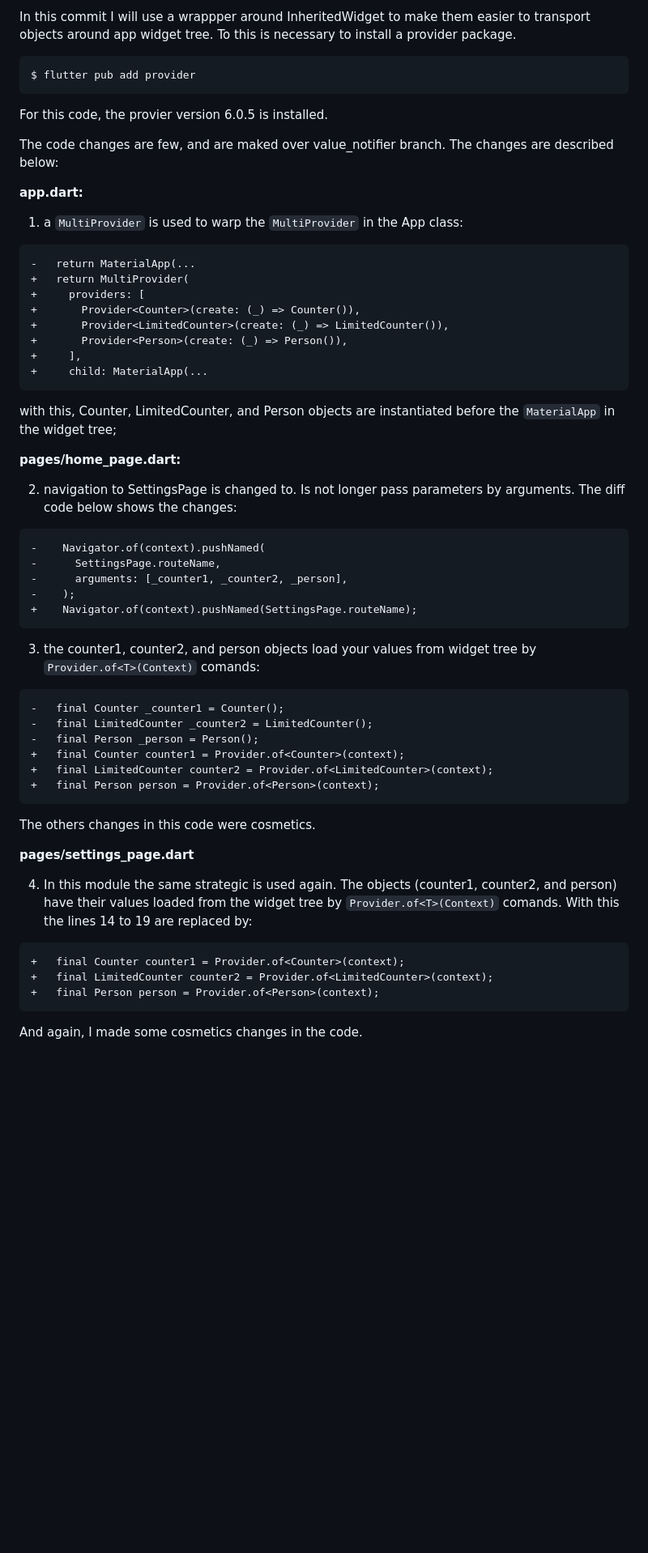
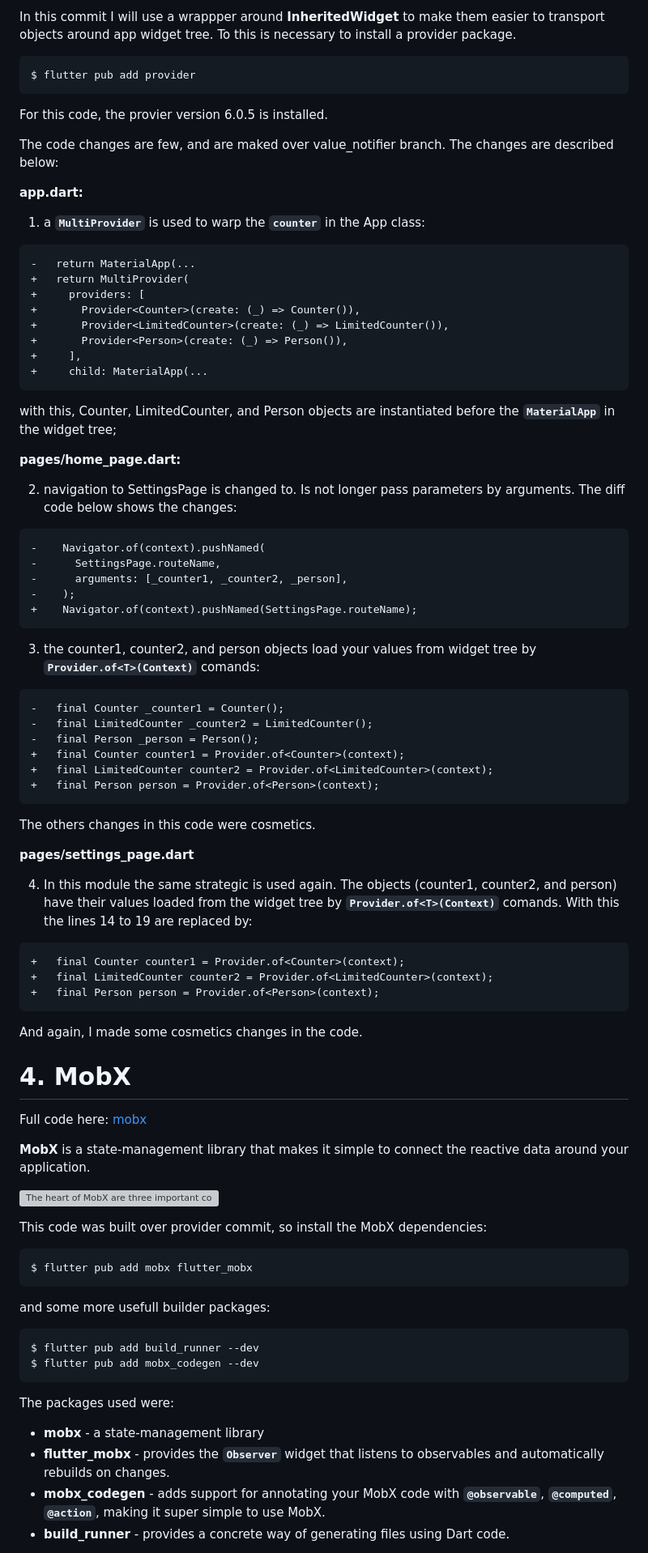
Before and after one commit to rudsonalves/counter_tests, a Markdown page: README.md, the part around one of its changes. Shown at 81% size. GitHub-like rendering; blank space fills up the shorter version; grey boxes are pictures that could not be loaded.

````diff
--- a/README.md
+++ b/README.md
@@ -76,5 +86,6 @@ Complete code here: [provider](https://github.com/rudsonalves/counter_tests/tree
 
-In this commit I will use a wrappper around InheritedWidget to make them easier to transport objects around app widget tree. To this is necessary to install a provider package.
+In this commit I will use a wrappper around **InheritedWidget** to make them easier to transport objects around app widget tree. To this is necessary to install a provider package.
+
 
 ```
 $ flutter pub add provider
@@ -86,7 +97,7 @@ The code changes are few, and are maked over value_notifier branch. The changes
 
 **app.dart:**
 
-1. a `MultiProvider` is used to warp the `MultiProvider` in the App class:
+1. a **`MultiProvider`** is used to warp the **`counter`** in the App class:
 
 ```
 -   return MaterialApp(...
@@ -98,7 +109,8 @@ The code changes are few, and are maked over value_notifier branch. The changes
 +     ],
 +     child: MaterialApp(...
 ```
-with this, Counter, LimitedCounter, and Person objects are instantiated before the `MaterialApp` in the widget tree;
+
+with this, Counter, LimitedCounter, and Person objects are instantiated before the **`MaterialApp`** in the widget tree;
 
 **pages/home_page.dart:**
 
@@ -111,7 +123,8 @@ with this, Counter, LimitedCounter, and Person objects are instantiated before t
 -    );
 +    Navigator.of(context).pushNamed(SettingsPage.routeName);
 ```
-3. the counter1, counter2, and person objects load your values from widget tree by `Provider.of<T>(Context)` comands:
+
+3. the counter1, counter2, and person objects load your values from widget tree by **`Provider.of<T>(Context)`** comands:
 
 ```
 -   final Counter _counter1 = Counter();
@@ -121,14 +134,46 @@ with this, Counter, LimitedCounter, and Person objects are instantiated before t
 +   final LimitedCounter counter2 = Provider.of<LimitedCounter>(context);
 +   final Person person = Provider.of<Person>(context);
 ```
+
 The others changes in this code were cosmetics.
 
 **pages/settings_page.dart**
 
-4. In this module the same strategic is used again. The objects (counter1, counter2, and person) have their values loaded from the widget tree by `Provider.of<T>(Context)` comands. With this the lines 14 to 19 are replaced by:
+4. In this module the same strategic is used again. The objects (counter1, counter2, and person) have their values loaded from the widget tree by **`Provider.of<T>(Context)`** comands. With this the lines 14 to 19 are replaced by:
+
 ```
 +   final Counter counter1 = Provider.of<Counter>(context);
 +   final LimitedCounter counter2 = Provider.of<LimitedCounter>(context);
 +   final Person person = Provider.of<Person>(context);
 ```
+
 And again, I made some cosmetics changes in the code.
+
+# 4. MobX
+
+Full code here: [mobx](https://github.com/rudsonalves/counter_tests/tree/mobx)
+
+**MobX** is a state-management library that makes it simple to connect the reactive data around your application.
+
+![The heart of MobX are three important concepts:](https://github.com/mobxjs/mobx.dart/raw/master/docs/src/images/mobx-triad.png)
+
+This code was built over provider commit, so install the MobX dependencies:
+
+```
+$ flutter pub add mobx flutter_mobx
+```
+
+and some more usefull builder packages:
+
+```
+$ flutter pub add build_runner --dev
+$ flutter pub add mobx_codegen --dev
+```
+
+The packages used were:
+
+- **mobx** - a state-management library
+- **flutter_mobx** - provides the **`Observer`** widget that listens to observables and automatically rebuilds on changes.
+- **mobx_codegen** - adds support for annotating your MobX code with **`@observable`**, **`@computed`**, **`@action`**, making it super simple to use MobX.
+- **build_runner** - provides a concrete way of generating files using Dart code.
+
````
Also changed, not shown: other parts of README.md (+131 -23 lines).
